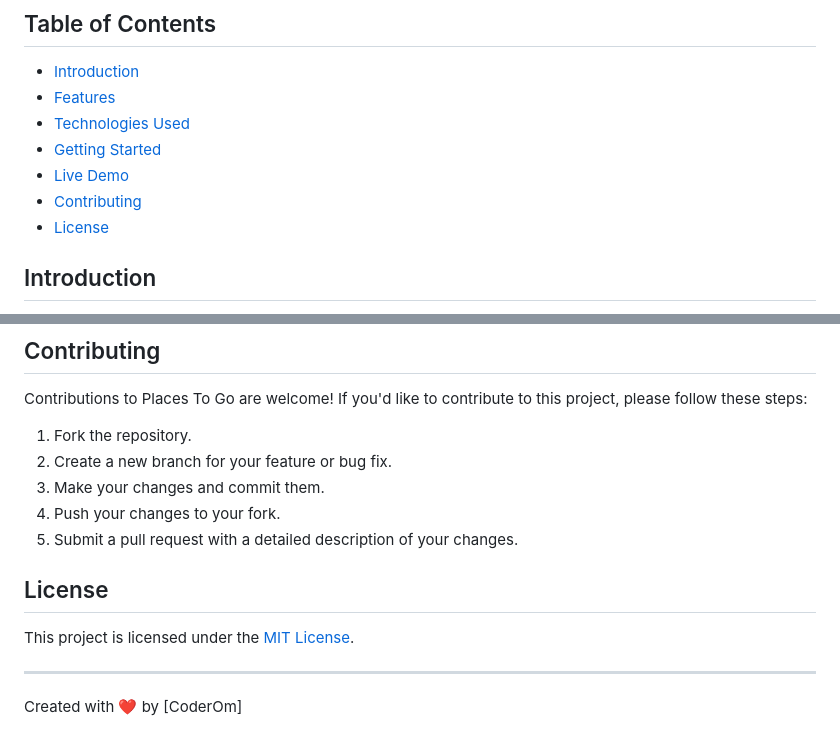
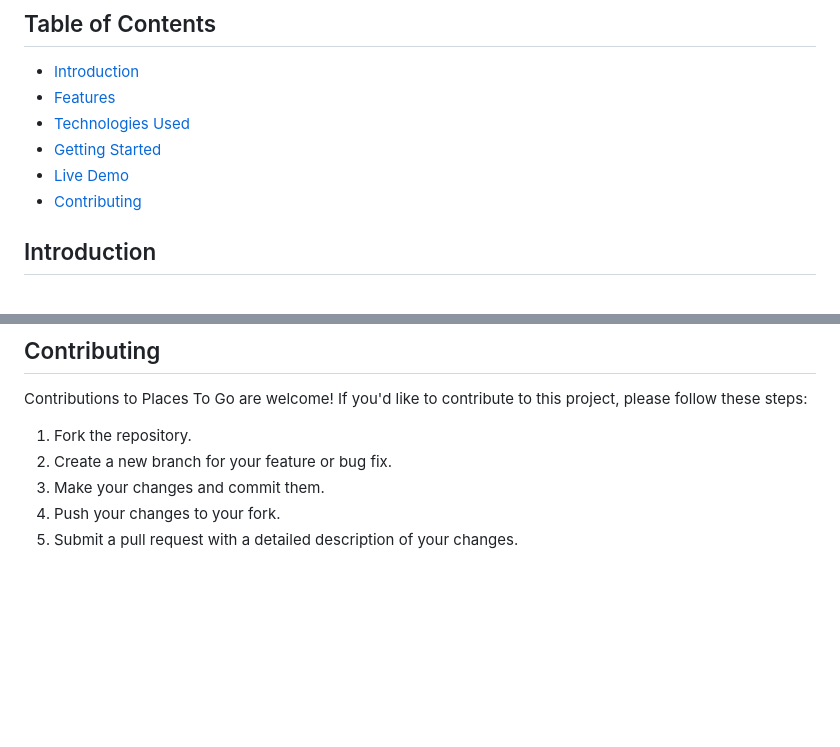
Before and after one commit to hylcore-V/places-to-go, a Markdown page: README.md, 2 parts joined by grey strips. Rendered like a GitHub page; blank space fills up the shorter version.

```diff
--- a/README.md
+++ b/README.md
@@ -11,7 +11,6 @@ Welcome to Places To Go, your ultimate travel destination directory! Discover ca
 - [Getting Started](#getting-started)
 - [Live Demo](#live-demo)
 - [Contributing](#contributing)
-- [License](#license)
 
 ## Introduction
 
@@ -68,11 +67,3 @@ Contributions to Places To Go are welcome! If you'd like to contribute to this p
 3. Make your changes and commit them.
 4. Push your changes to your fork.
 5. Submit a pull request with a detailed description of your changes.
-
-## License
-
-This project is licensed under the [MIT License](LICENSE).
-
----
-
-Created with ❤️ by [CoderOm]
```
